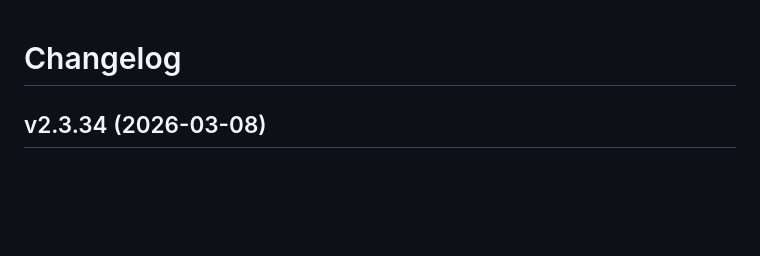
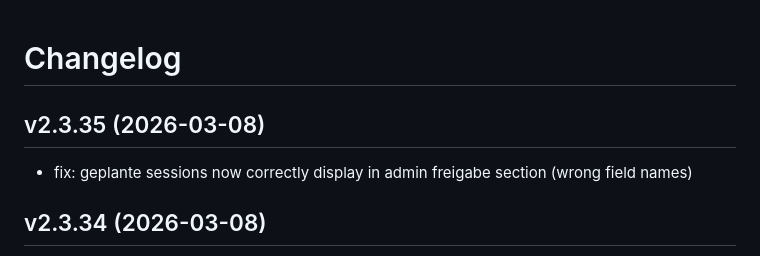
Before and after one commit to gomaaz/Gameparty, a Markdown page: CHANGELOG.md, the part around the change. GitHub-like rendering; blank space fills up the shorter version.

Commit message:
docs: update CHANGELOG for v2.3.35

```diff
--- a/CHANGELOG.md
+++ b/CHANGELOG.md
@@ -1,4 +1,7 @@
 # Changelog
+
+## v2.3.35 (2026-03-08)
+- fix: geplante sessions now correctly display in admin freigabe section (wrong field names)
 
 ## v2.3.34 (2026-03-08)
 - fix: geplante sessions now appear in admin approval section after being ended (dashboard refresh)
```
